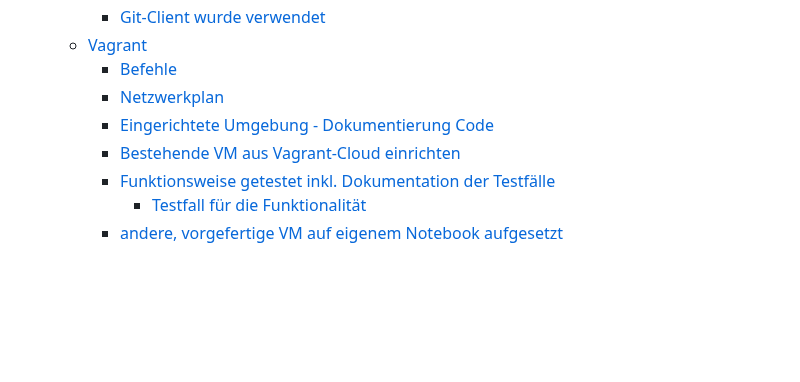
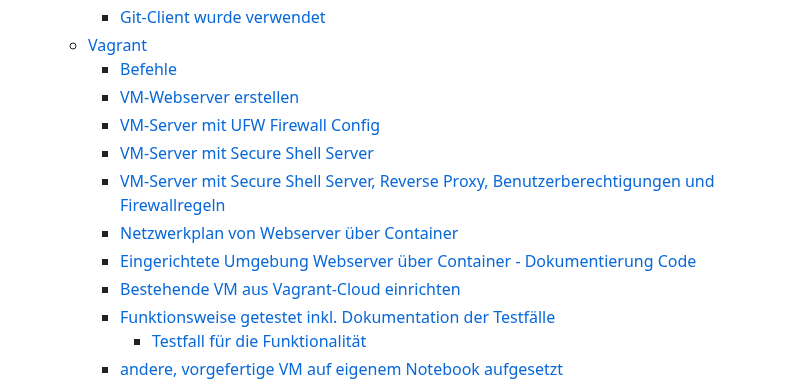
Before and after one commit to Tharsan1/M300T, a Markdown page: LB2/README.md, the part around one of its changes. Drawn GitHub-style; blank space fills up the shorter version.

```diff
--- a/LB2/README.md
+++ b/LB2/README.md
@@ -25,8 +25,12 @@ Tharsan Pethurupillai
     - [Git-Client wurde verwendet](/README.md#git-client-wurde-verwendet)
   - [Vagrant](#vagrant)
     - [Befehle](#befehle)
-    - [Netzwerkplan](#netzwerkplan)
-    - [Eingerichtete Umgebung - Dokumentierung Code](#eingerichtete-umgebung---dokumentierung-code)
+    - [VM-Webserver erstellen ](#VM-Webserver-erstellen)
+    - [VM-Server mit UFW Firewall Config](#VM-Server-mit-UFW-Firewall-Config)
+    - [VM-Server mit Secure Shell Server](#VM-Server-mit-Secure-Shell-Server)
+    - [VM-Server mit Secure Shell Server, Reverse Proxy, Benutzerberechtigungen und Firewallregeln](#VM-Server-mit-Secure-Shell-Server-Reverse-Proxy-Benutzerberechtigungen-und-Firewallregeln)
+    - [Netzwerkplan von Webserver über Container](#Netzwerkplan-von-Webserver-über-Container)
+    - [Eingerichtete Umgebung Webserver über Container - Dokumentierung Code](#eingerichtete-umgebung-Webserver-über-Container---dokumentierung-code)
     - [Bestehende VM aus Vagrant-Cloud einrichten](#bestehende-vm-aus-vagrant-cloud-einrichten)
     - [Funktionsweise getestet inkl. Dokumentation der Testfälle](#funktionsweise-getestet-inkl-dokumentation-der-testfälle)
       - [Testfall für die Funktionalität](#testfall-für-die-funktionalität)
```
Also changed, not shown: other parts of LB2/README.md (+126 -2 lines).
